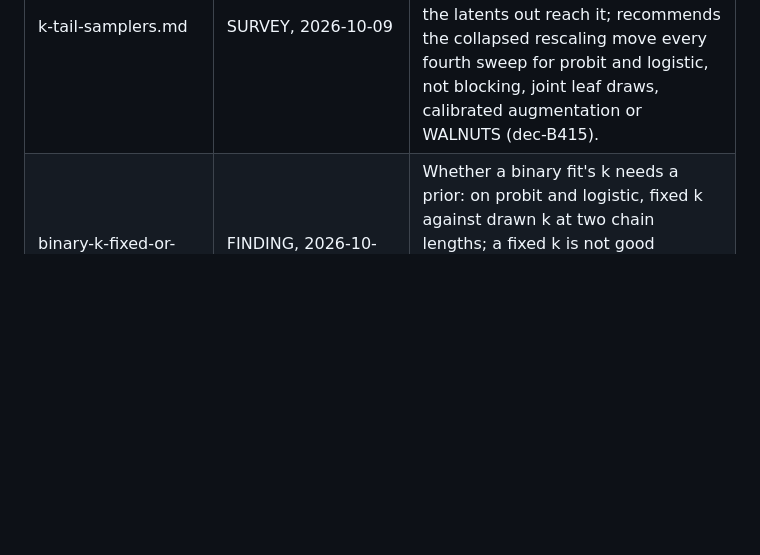
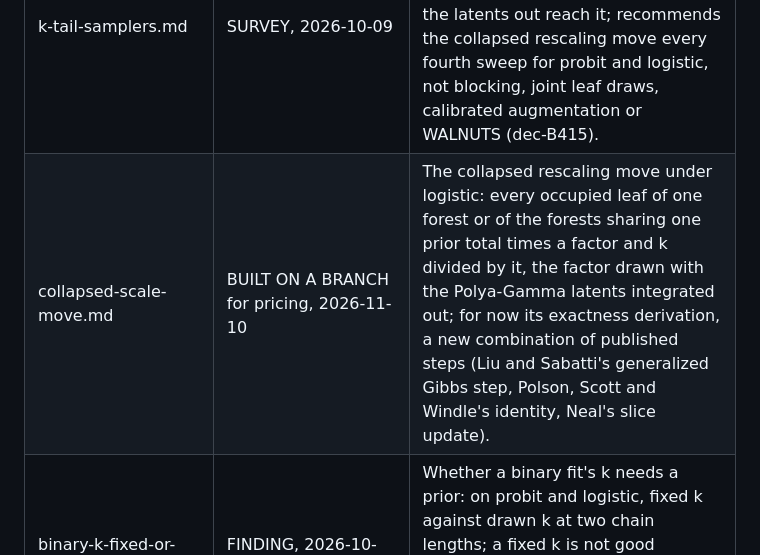
Before and after one commit to vdorie/dbarts, a Markdown page: docs/design/INDEX.md, the part around the change. GitHub-like rendering; blank space fills up the shorter version.

```diff
--- a/docs/design/INDEX.md
+++ b/docs/design/INDEX.md
@@ -37,6 +37,7 @@ Columns: `file | STATUS | one-liner`.
 | probit-k-scale-move.md | LANDED 2026-10-09 (72205c00); BUILT 2026-10-08 | The probit rescaling step: latents, leaves and 1 / k multiplied by one factor drawn from its exact conditional, its derivation, the alternatives measured, its exact gate, mixing and cost (dec-B371, dec-B394). |
 | k-mixing-pg-families.md | FINDING, 2026-10-09 | How k mixes under logistic and negative binomial: logistic is slow where probit was (small true k, near separation), negative binomial is not where it could be measured; the probit step does not carry over, and a collapsed scale move is the candidate fix. |
 | k-tail-samplers.md | SURVEY, 2026-10-09 | Samplers for the slow tail of k and the fitted values left by the probit rescaling step, prototyped and measured: only moves that integrate the latents out reach it; recommends the collapsed rescaling move every fourth sweep for probit and logistic, not blocking, joint leaf draws, calibrated augmentation or WALNUTS (dec-B415). |
+| collapsed-scale-move.md | BUILT ON A BRANCH for pricing, 2026-11-10 | The collapsed rescaling move under logistic: every occupied leaf of one forest or of the forests sharing one prior total times a factor and k divided by it, the factor drawn with the Polya-Gamma latents integrated out; for now its exactness derivation, a new combination of published steps (Liu and Sabatti's generalized Gibbs step, Polson, Scott and Windle's identity, Neal's slice update). |
 | binary-k-fixed-or-drawn.md | FINDING, 2026-10-09 | Whether a binary fit's k needs a prior: on probit and logistic, fixed k against drawn k at two chain lengths; a fixed k is not good enough, chi(1.5, 2) stays, logistic's k does not converge at any length tried and the collapsed move should be planned (dec-B404, dec-B390). |
 | binary-interval-pilot.md | FINDING, 2026-10-17 (dec-B462) | The pilot of the binary interval study, stopped there: the collapsed scale move against the shipped sampler at equal time, both links; no gain on effects or false declarations, the frozen probability reading shows harm that comes from near-deterministic truths where a posterior mean lies outside its own interval, the real-outcome gap is mostly saturated rows and single-precision rounding, the move costs 0.6 to 30 percent more per iteration, and a different study replaces the main run. |
 | binary-k-mixing-need.md | FINDING, 2026-10-31 (dec-B530, dec-B537, dec-B555) | Whether k has to move fast in binary fits: under logistic yes where signal is strong, seven readings shown, all removed by the collapsed move, since the shipped sampler's k does not reach small values in a default run; under probit no harm from k is shown, much unresolved; opens the pricing sequence, TODO k-move-pricing. |
```
Also changed, not shown: docs/design/collapsed-scale-move.md (added, +89 -0 lines).
